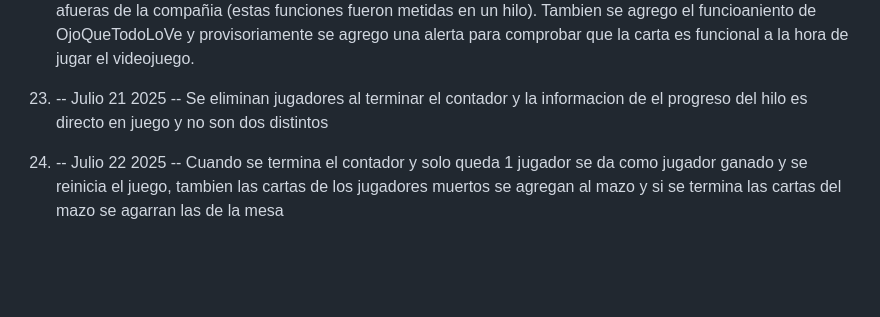
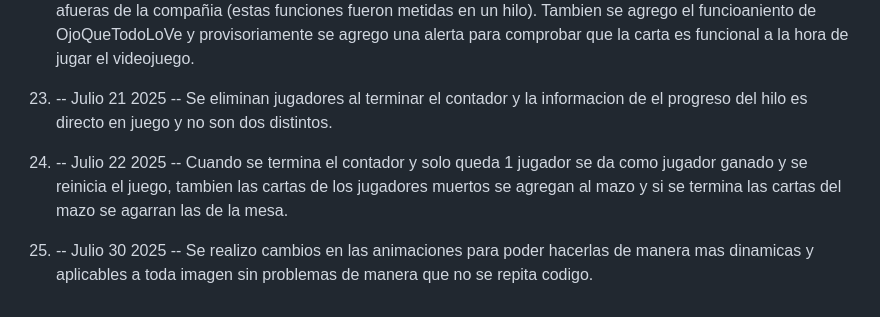
Before and after one commit to BarreiroAron/Red-Corpse-Corporation, a Markdown page: CHANELOG.md, the part around the change. GitHub-like rendering; blank space fills up the shorter version.

Commit message:
cambio de chanelog

```diff
--- a/CHANELOG.md
+++ b/CHANELOG.md
@@ -44,6 +44,8 @@
 
 22) -- Julio 20 2025 -- Domingo... Se introdujo sonido al videojuego mediante las librerias com.badlogic.gdx.Gdx y com.badlogic.gdx.audio.Sound. Introduciendo sonido al tirar las cartas y un sonido ambiental de una ventilacion de aire en la pared. Como sonido ambiental tambien fue agregado un skillcheck con sonido de disparos a las afueras de la compañia (estas funciones fueron metidas en un hilo). Tambien se agrego el funcioaniento de OjoQueTodoLoVe y provisoriamente se agrego una alerta para comprobar que la carta es funcional a la hora de jugar el videojuego.
 
-22) -- Julio 21 2025 -- Se eliminan jugadores al terminar el contador y la informacion de el progreso del hilo es directo en juego y no son dos distintos
+23) -- Julio 21 2025 -- Se eliminan jugadores al terminar el contador y la informacion de el progreso del hilo es directo en juego y no son dos distintos.
 
-22) -- Julio 22 2025 -- Cuando se termina el contador y solo queda 1 jugador se da como jugador ganado y se reinicia el juego, tambien las cartas de los jugadores muertos se agregan al mazo y si se termina las cartas del mazo se agarran las de la mesa
+24) -- Julio 22 2025 -- Cuando se termina el contador y solo queda 1 jugador se da como jugador ganado y se reinicia el juego, tambien las cartas de los jugadores muertos se agregan al mazo y si se termina las cartas del mazo se agarran las de la mesa.
+
+25) -- Julio 30 2025 -- Se realizo cambios en las animaciones para poder hacerlas de manera mas dinamicas y aplicables a toda imagen sin problemas de manera que no se repita codigo.
```
